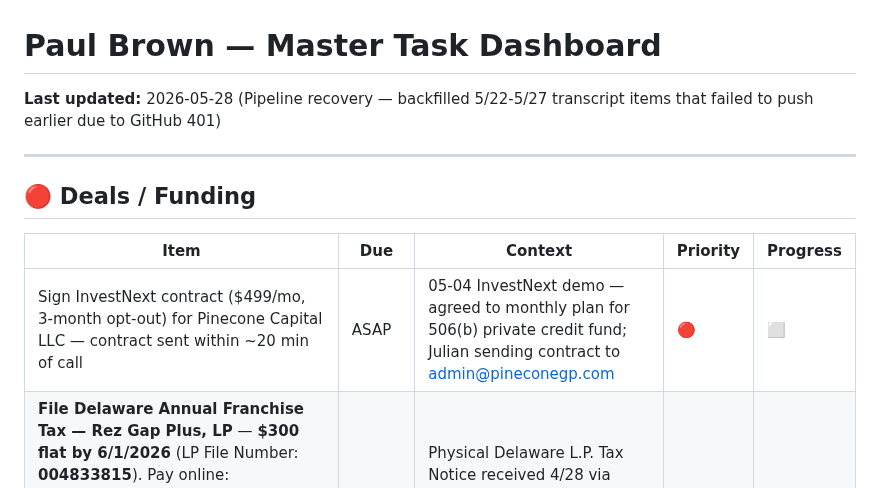
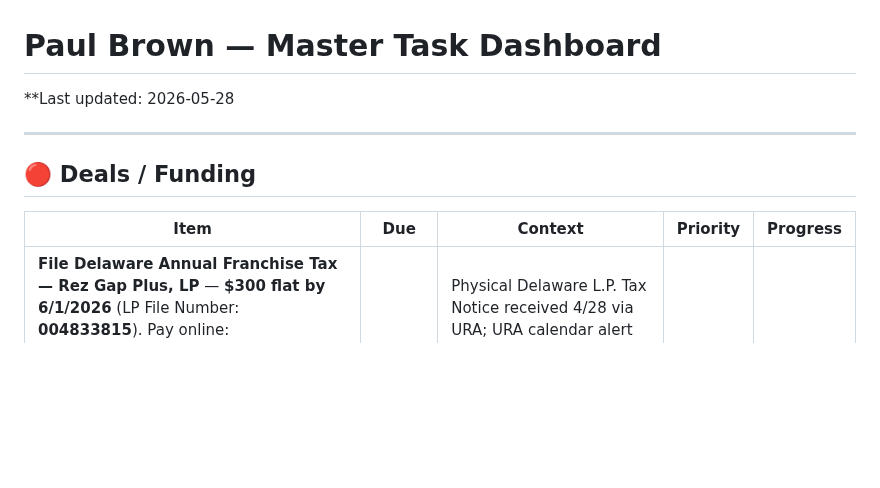
Before and after one commit to pmartbrown/dashboard, a Markdown page: todo.md, the part around the change. Rendered like a GitHub page; blank space fills up the shorter version.

Commit message:
Dashboard progress update 2026-05-28

```diff
--- a/todo.md
+++ b/todo.md
@@ -1,5 +1,5 @@
 # Paul Brown — Master Task Dashboard
-**Last updated:** 2026-05-28 (Pipeline recovery — backfilled 5/22-5/27 transcript items that failed to push earlier due to GitHub 401)
+**Last updated: 2026-05-28
 
 ---
 
@@ -7,7 +7,6 @@
 
 | Item | Due | Context | Priority | Progress |
 |------|-----|---------|----------|----------|
-| Sign InvestNext contract ($499/mo, 3-month opt-out) for Pinecone Capital LLC — contract sent within ~20 min of call | ASAP | 05-04 InvestNext demo — agreed to monthly plan for 506(b) private credit fund; Julian sending contract to admin@pineconegp.com | 🔴 | ⬜ |
 | **File Delaware Annual Franchise Tax — Rez Gap Plus, LP** — **$300 flat by 6/1/2026** (LP File Number: **004833815**). Pay online: corp.delaware.gov (8AM–11:45PM ET). Late = $507.50 by 7/1, $515 by 8/1, $522.50 by 9/1, then administrative dissolution. "THIS IS THE ONLY NOTICE YOU WILL RECEIVE" per Delaware. DIY (corp.delaware.gov) vs URA service (855-236-9172) | **By 2026-06-01** | Physical Delaware L.P. Tax Notice received 4/28 via URA; URA calendar alert 5/6; PDF in admin@pineconegp inbox + Registered Agent folder; one-week reminder scheduled for 2026-05-25 8AM MT | 🔴 | ⬜ |
 | **File Delaware Annual Franchise Tax — Real Quick Funds, LLC** — **$300 flat by 6/1/2026** (LLC File Number: **005689630**). Pay online: corp.delaware.gov (8AM–11:45PM ET). Late = $507.50 by 7/1, $515 by 8/1, $522.50 by 9/1, then administrative dissolution. "THIS IS THE ONLY NOTICE YOU WILL RECEIVE" per Delaware. DIY (corp.delaware.gov) vs URA service (855-236-9172) | **By 2026-06-01** | Physical Delaware L.L.C. Tax Notice received 4/28 via URA; URA calendar alert 5/6; PDF in admin@pineconegp inbox + Registered Agent folder; one-week reminder scheduled for 2026-05-25 8AM MT | 🔴 | ⬜ |
 | Confirm with lender: will JV agreement (without OA changes) satisfy $2M liquidity verification for Mike's 46-lot construction refi? | ASAP | 04-28 meeting — Tomer/Jeffrey broker team; Mike liquidity-constrained post-permitting delays | 🔴 | ⬜ |
```
